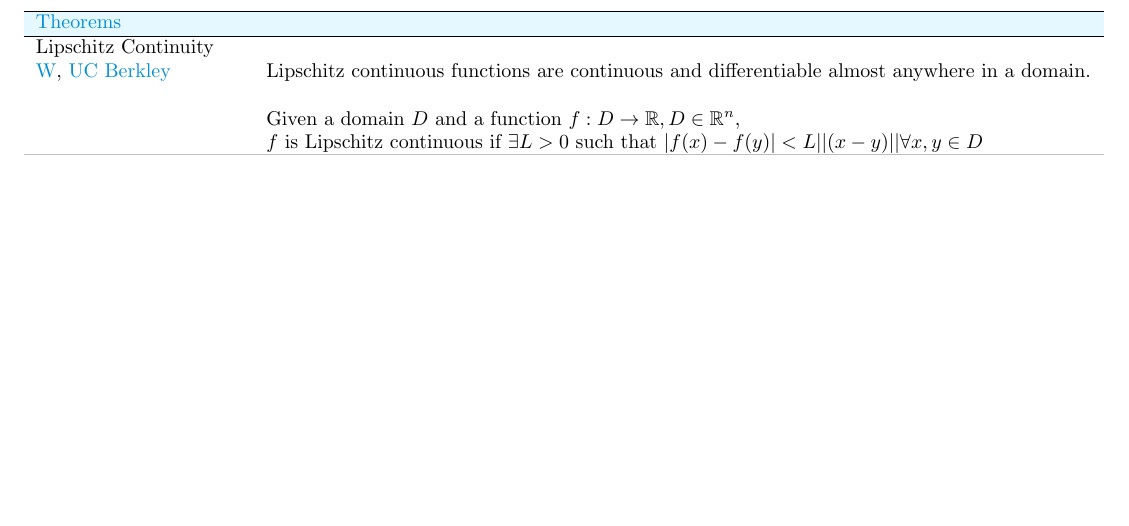
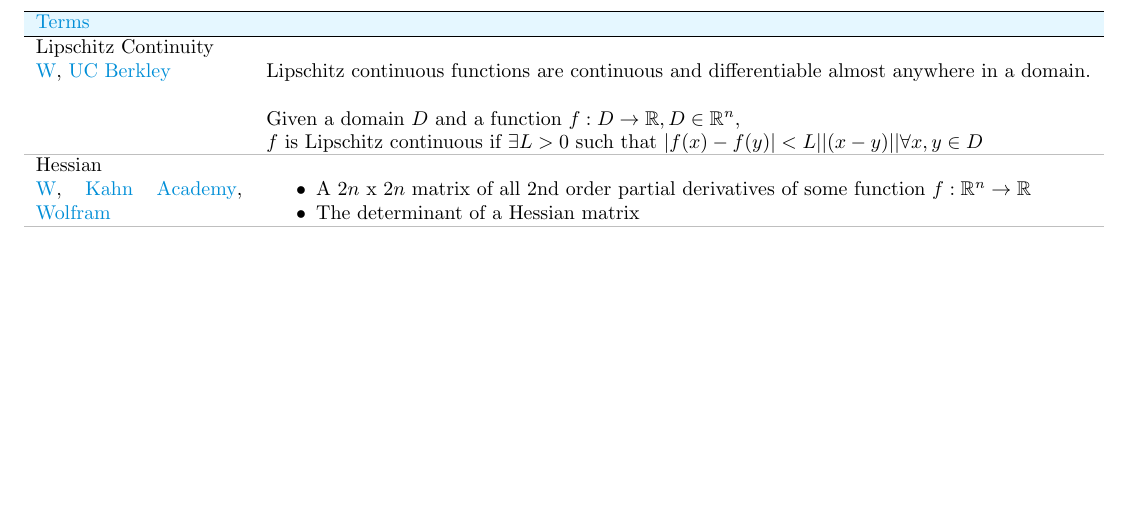
Before and after one commit to m516/Controls-Notes, a LaTeX document (main.tex, which reads terms.tex): part of page 2 of 2, cut at the place of the change. Compiled offline with pdfLaTeX.

Commit message:
Updates from Overleaf

```diff
--- a/terms.tex
+++ b/terms.tex
@@ -1,5 +1,5 @@
 
-\boldentry{Theorems}
+\boldentry{Terms}
 
 
 
@@ -11,5 +11,19 @@
 }{
     Lipschitz continuous functions are continuous and differentiable almost anywhere in a domain. \\\\
     Given a domain $D$ and a function $f: D \rightarrow \mathbb{R}, D \in \mathbb{R}^n$, \\
-    $f$ is Lipschitz continuous if $\exists L>0$ such that $ |f(x) - f(y)| < L ||(x-y)|| \forall x,y \in D$
+    $f$ is Lipschitz continuous if $\exists L>0$ such that $|f(x) - f(y)| < L ||(x-y)|| \forall x,y \in D$
 }
+
+
+
+\entry{
+    Hessian \\
+    \href{https://en.wikipedia.org/wiki/Hessian_matrix}{W},
+    \href{https://www.khanacademy.org/math/multivariable-calculus/applications-of-multivariable-derivatives/quadratic-approximations/a/the-hessian}{Kahn Academy},
+    \href{https://mathworld.wolfram.com/Hessian.html}{Wolfram}
+}{
+\begin{itemize}
+    \item A $2n$ x $2n$ matrix of all 2nd order partial derivatives of some function $f : \mathbb{R}^n \rightarrow \mathbb{R}$
+    \item The determinant of a Hessian matrix
+\end{itemize}
+}
```
